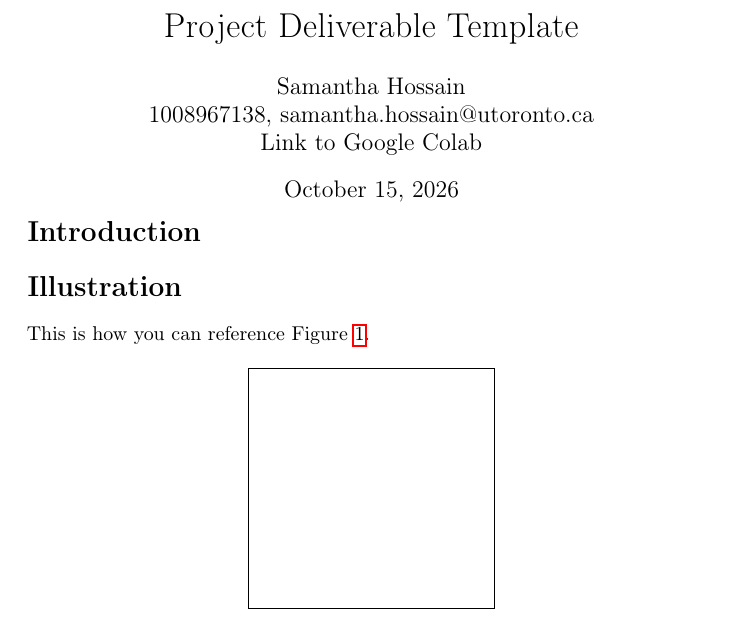
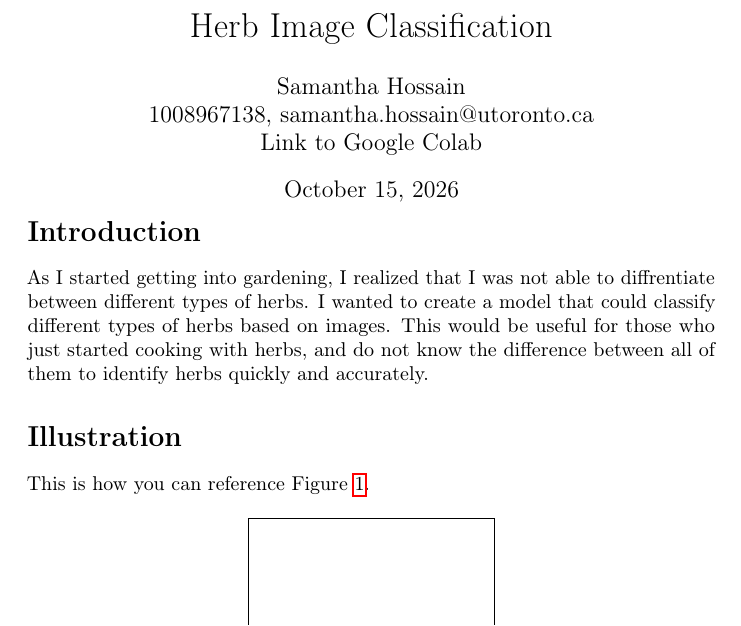
Before and after one commit to Samantha-Hossain/APS360, a LaTeX document (Project/Proposal.tex): part of page 1 of 3, cut at the place of the change. Compiled offline with pdfLaTeX; a LaTeX package or settings file that is missing is left out.

Commit message:
Update project proposal

```diff
--- a/Project/Proposal.tex
+++ b/Project/Proposal.tex
@@ -12,7 +12,7 @@
 \usepackage{microtype}      % microtypography
 \usepackage{xcolor}         % colors
 
-\title{Project Deliverable Template}
+\title{Herb Image Classification}
 
 \author{%
   Samantha Hossain \\
@@ -27,6 +27,8 @@
 \vspace{-0.5in}
 
 \section*{Introduction}
+As I started getting into gardening, I realized that I was not able to diffrentiate between different types of herbs.
+I wanted to create a model that could classify different types of herbs based on images. This would be useful for those who just started cooking with herbs, and do not know the difference between all of them to identify herbs quickly and accurately.
 
 \section*{Illustration}
 This is how you can reference Figure \ref{fig:sample}.
```
